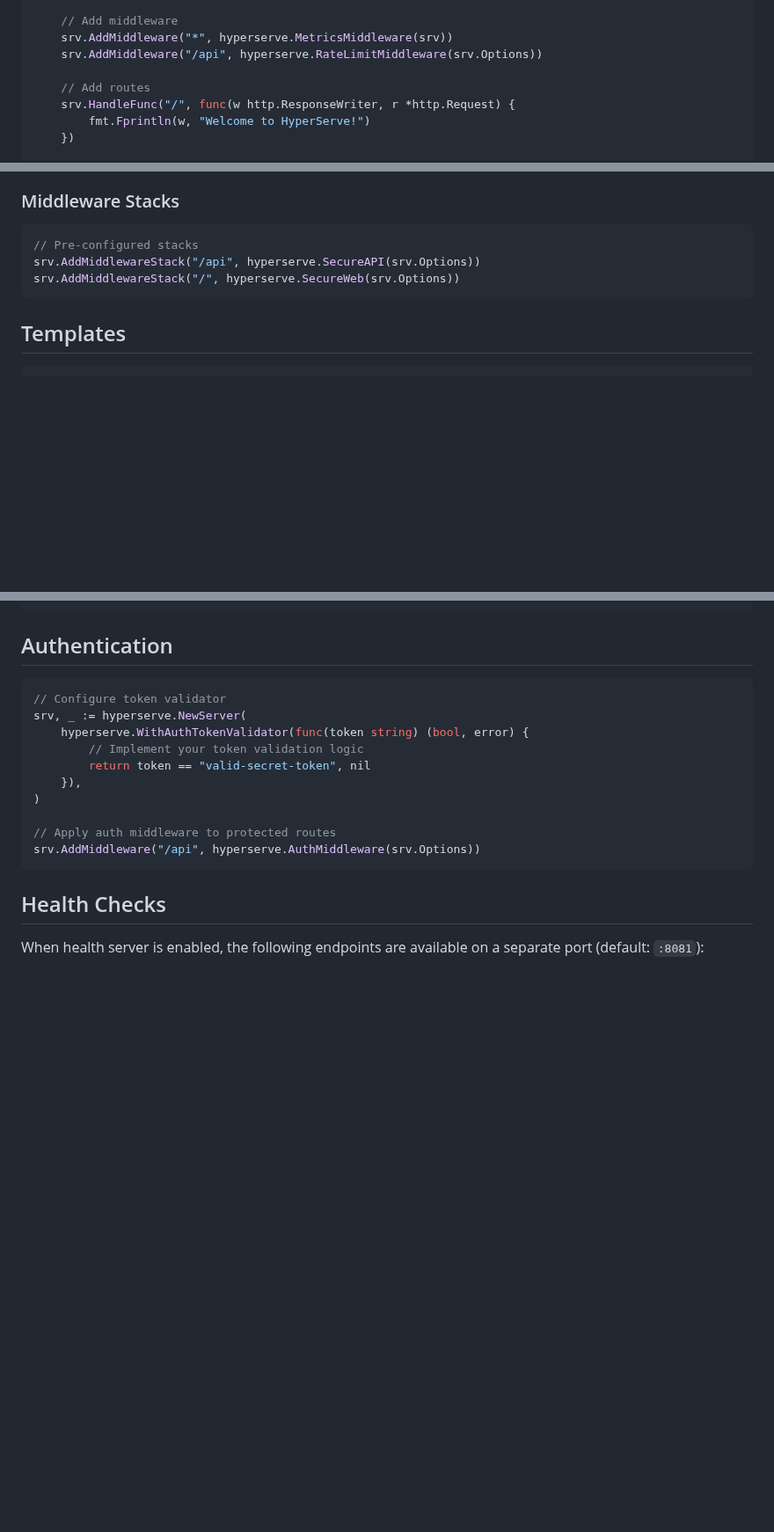
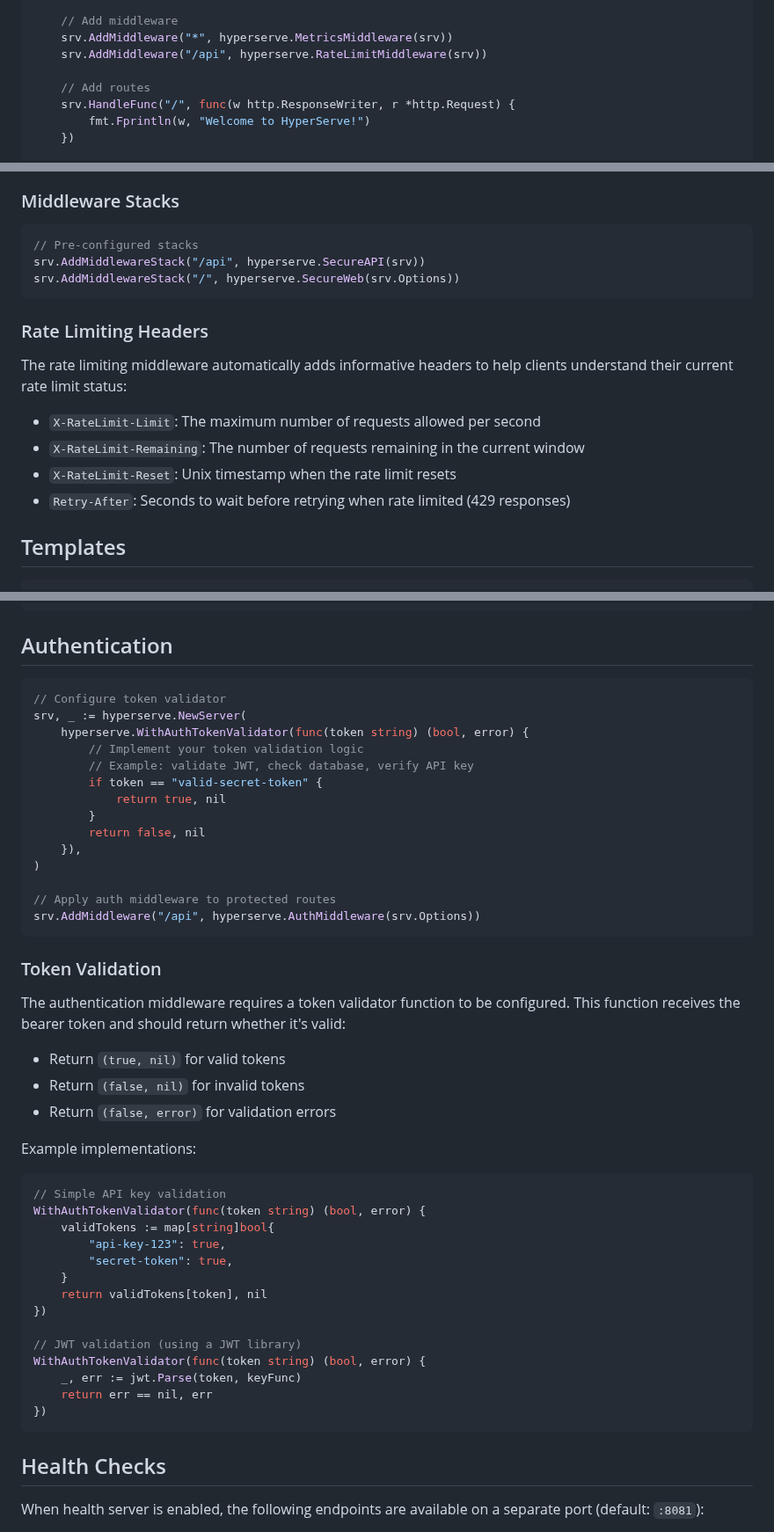
Before and after one commit to osauer/hyperserve, a Markdown page: README.md, 3 parts joined by grey strips. Shown at 88% size. Drawn GitHub-style; blank space fills up the shorter version.

Commit message:
docs: update README with API fixes and new features
- Fix SecureAPI function call from SecureAPI(srv.Options) to SecureAPI(srv)
- Fix RateLimitMiddleware calls to use srv instead of srv.Options
- Update security headers description to reflect modern 2024 standards
- Add documentation for rate limiting headers (X-RateLimit-*)
- Enhance authentication section with token validation examples
- Add memory management and cleanup feature descriptions
- Mark chaos mode as false by default for production safety

Co-authored-by: Oliver Sauer <osauer@users.noreply.github.com>

````diff
--- a/README.md
+++ b/README.md
@@ -60,7 +61,7 @@ func main() {
 
     // Add middleware
     srv.AddMiddleware("*", hyperserve.MetricsMiddleware(srv))
-    srv.AddMiddleware("/api", hyperserve.RateLimitMiddleware(srv.Options))
+    srv.AddMiddleware("/api", hyperserve.RateLimitMiddleware(srv))
 
     // Add routes
     srv.HandleFunc("/", func(w http.ResponseWriter, r *http.Request) {
@@ -164,9 +165,18 @@ srv.AddMiddleware("/api", CustomMiddleware)
 
 ```go
 // Pre-configured stacks
-srv.AddMiddlewareStack("/api", hyperserve.SecureAPI(srv.Options))
+srv.AddMiddlewareStack("/api", hyperserve.SecureAPI(srv))
 srv.AddMiddlewareStack("/", hyperserve.SecureWeb(srv.Options))
 ```
+
+### Rate Limiting Headers
+
+The rate limiting middleware automatically adds informative headers to help clients understand their current rate limit status:
+
+- `X-RateLimit-Limit`: The maximum number of requests allowed per second
+- `X-RateLimit-Remaining`: The number of requests remaining in the current window
+- `X-RateLimit-Reset`: Unix timestamp when the rate limit resets
+- `Retry-After`: Seconds to wait before retrying when rate limited (429 responses)
 
 ## Templates
 
@@ -230,12 +240,43 @@ srv.HandleFunc("/events", func(w http.ResponseWriter, r *http.Request) {
 srv, _ := hyperserve.NewServer(
     hyperserve.WithAuthTokenValidator(func(token string) (bool, error) {
         // Implement your token validation logic
-        return token == "valid-secret-token", nil
+        // Example: validate JWT, check database, verify API key
+        if token == "valid-secret-token" {
+            return true, nil
+        }
+        return false, nil
     }),
 )
 
 // Apply auth middleware to protected routes
 srv.AddMiddleware("/api", hyperserve.AuthMiddleware(srv.Options))
+```
+
+### Token Validation
+
+The authentication middleware requires a token validator function to be configured. This function receives the bearer token and should return whether it's valid:
+
+- Return `(true, nil)` for valid tokens
+- Return `(false, nil)` for invalid tokens
+- Return `(false, error)` for validation errors
+
+Example implementations:
+
+```go
+// Simple API key validation
+WithAuthTokenValidator(func(token string) (bool, error) {
+    validTokens := map[string]bool{
+        "api-key-123": true,
+        "secret-token": true,
+    }
+    return validTokens[token], nil
+})
+
+// JWT validation (using a JWT library)
+WithAuthTokenValidator(func(token string) (bool, error) {
+    _, err := jwt.Parse(token, keyFunc)
+    return err == nil, err
+})
 ```
 
 ## Health Checks
````
Also changed, not shown: other parts of README.md (+6 -5 lines).
